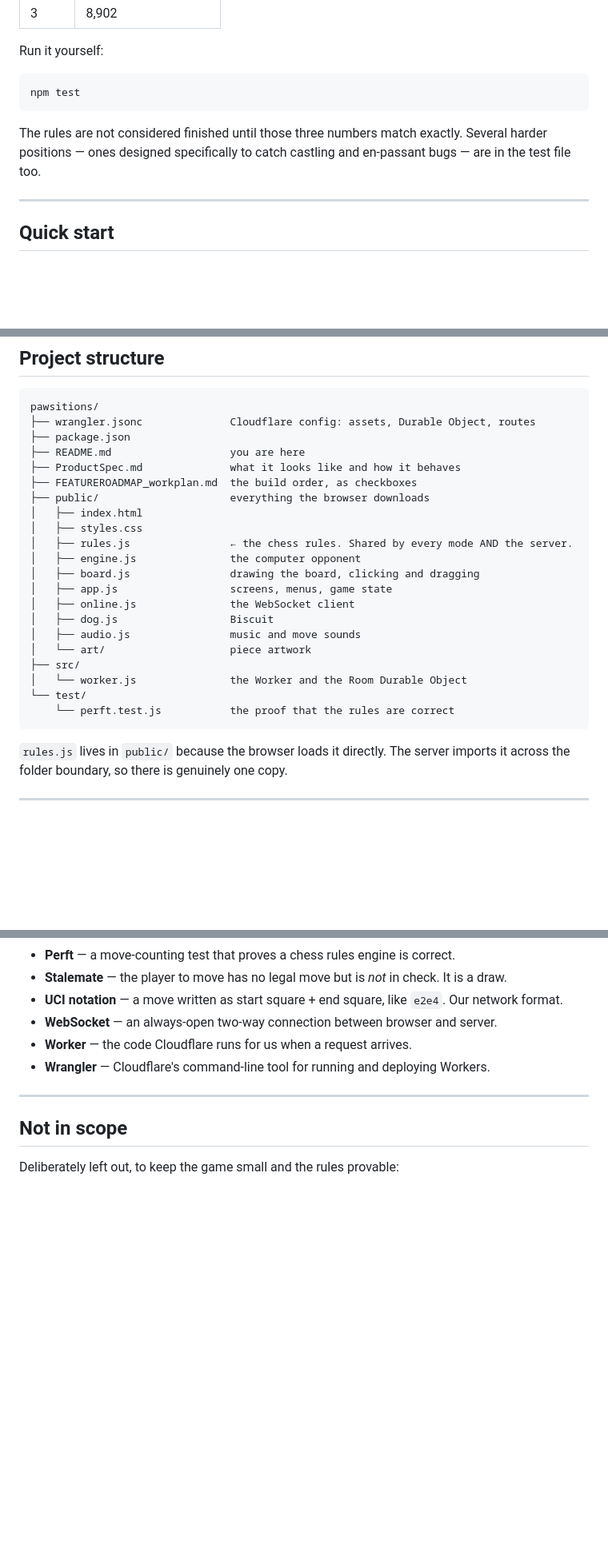
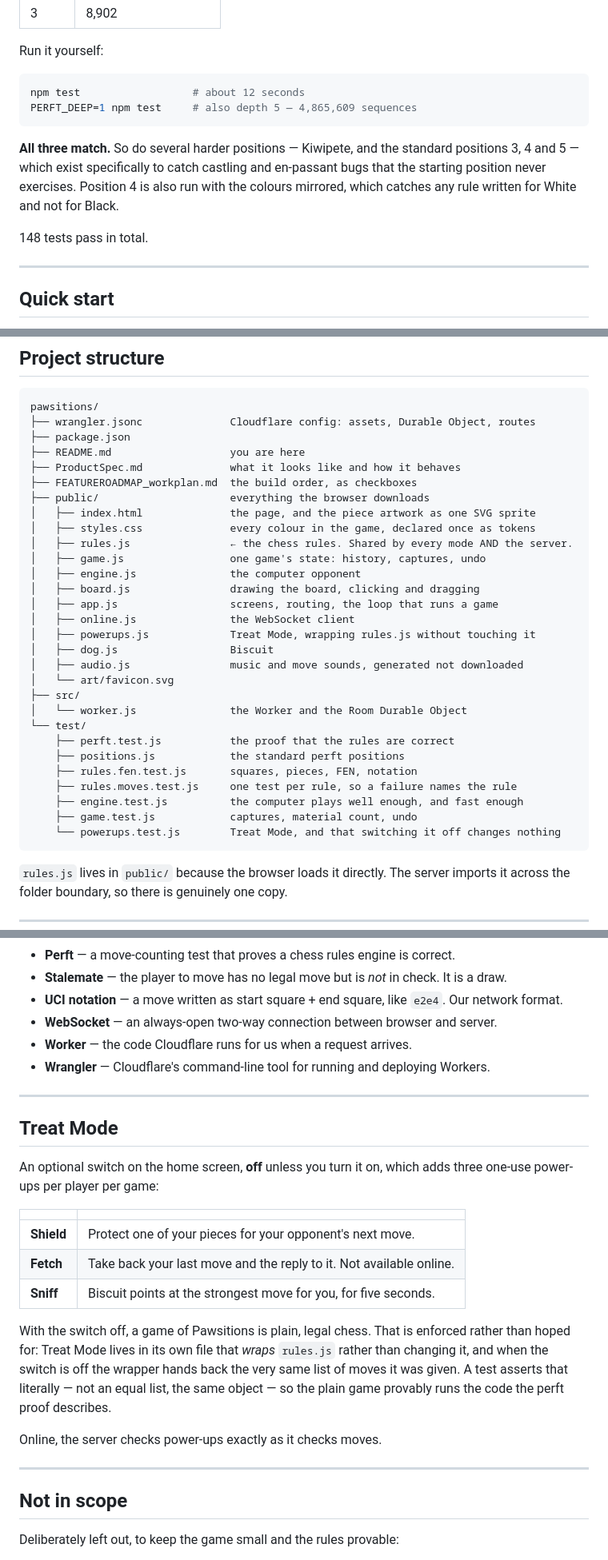
Before and after one commit to dishabasra/Pawsitions, a Markdown page: README.md, 3 parts joined by grey strips. Shown at 80% size. GitHub-like rendering; blank space fills up the shorter version.

````diff
--- a/README.md
+++ b/README.md
@@ -66,12 +70,16 @@ From the starting position:
 Run it yourself:
 
 ```bash
-npm test
+npm test                  # about 12 seconds
+PERFT_DEEP=1 npm test     # also depth 5 — 4,865,609 sequences
 ```
 
-The rules are not considered finished until those three numbers match exactly. Several
-harder positions — ones designed specifically to catch castling and en-passant bugs —
-are in the test file too.
+**All three match.** So do several harder positions — Kiwipete, and the standard positions
+3, 4 and 5 — which exist specifically to catch castling and en-passant bugs that the
+starting position never exercises. Position 4 is also run with the colours mirrored, which
+catches any rule written for White and not for Black.
+
+148 tests pass in total.
 
 ---
 
@@ -163,20 +174,28 @@ pawsitions/
 ├── ProductSpec.md              what it looks like and how it behaves
 ├── FEATUREROADMAP_workplan.md  the build order, as checkboxes
 ├── public/                     everything the browser downloads
-│   ├── index.html
-│   ├── styles.css
+│   ├── index.html              the page, and the piece artwork as one SVG sprite
+│   ├── styles.css              every colour in the game, declared once as tokens
 │   ├── rules.js                ← the chess rules. Shared by every mode AND the server.
+│   ├── game.js                 one game's state: history, captures, undo
 │   ├── engine.js               the computer opponent
 │   ├── board.js                drawing the board, clicking and dragging
-│   ├── app.js                  screens, menus, game state
+│   ├── app.js                  screens, routing, the loop that runs a game
 │   ├── online.js               the WebSocket client
+│   ├── powerups.js             Treat Mode, wrapping rules.js without touching it
 │   ├── dog.js                  Biscuit
-│   ├── audio.js                music and move sounds
-│   └── art/                    piece artwork
+│   ├── audio.js                music and move sounds, generated not downloaded
+│   └── art/favicon.svg
 ├── src/
 │   └── worker.js               the Worker and the Room Durable Object
 └── test/
-    └── perft.test.js           the proof that the rules are correct
+    ├── perft.test.js           the proof that the rules are correct
+    ├── positions.js            the standard perft positions
+    ├── rules.fen.test.js       squares, pieces, FEN, notation
+    ├── rules.moves.test.js     one test per rule, so a failure names the rule
+    ├── engine.test.js          the computer plays well enough, and fast enough
+    ├── game.test.js            captures, material count, undo
+    └── powerups.test.js        Treat Mode, and that switching it off changes nothing
 ```
 
 `rules.js` lives in `public/` because the browser loads it directly. The server imports
@@ -212,6 +231,27 @@ Terms used above and in the other documents, defined once.
 
 ---
 
+## Treat Mode
+
+An optional switch on the home screen, **off** unless you turn it on, which adds three
+one-use power-ups per player per game:
+
+| | |
+| --- | --- |
+| **Shield** | Protect one of your pieces for your opponent's next move. |
+| **Fetch** | Take back your last move and the reply to it. Not available online. |
+| **Sniff** | Biscuit points at the strongest move for you, for five seconds. |
+
+With the switch off, a game of Pawsitions is plain, legal chess. That is enforced rather
+than hoped for: Treat Mode lives in its own file that *wraps* `rules.js` rather than
+changing it, and when the switch is off the wrapper hands back the very same list of moves
+it was given. A test asserts that literally — not an equal list, the same object — so the
+plain game provably runs the code the perft proof describes.
+
+Online, the server checks power-ups exactly as it checks moves.
+
+---
+
 ## Not in scope
 
 Deliberately left out, to keep the game small and the rules provable:
````
Also changed, not shown: other parts of README.md (+7 -0 lines), FEATUREROADMAP_workplan.md (+15 -9 lines), ProductSpec.md (+21 -2 lines).
